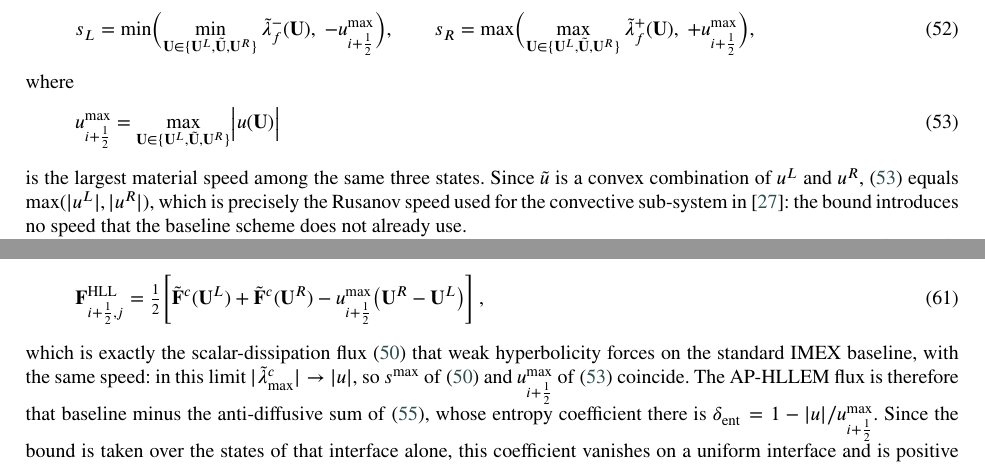
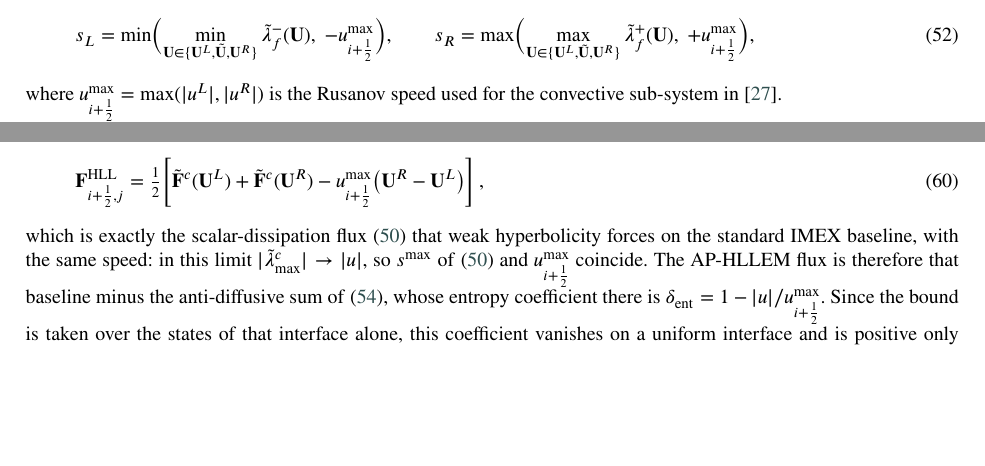
Before and after one commit to ZefengChen-Kairos/diffusionIMEX, a LaTeX paper (blastwave_debug/paper/paper.tex): two parts of pages 14 and 16 of 44, joined at a grey line, cut so that both start at the same text, the shorter picture padded with empty space. Compiled offline with pdfLaTeX.

Commit message:
paper: demote eq:umaxface to an inline definition
The bound's speed is max(|u^L|, |u^R|), the Rusanov speed the companion paper
already uses for the convective sub-system, so it does not warrant a numbered
display equation of its own.  Eleven lines become two, with the attribution kept
and the three cross-references rewritten.

The bound itself stays inside eq:einfeldt.  Without it the HLL part carries no
dissipation wherever u keeps one sign across the interface and the scheme
converges to a wrong weak solution (RP6: post-shock density 3.884 against the
exact 3.982, unchanged from 250 to 2000 cells).  No code change: the code's
max over {L, Roe, R} of |u| is identically max(|u^L|, |u^R|), since the Roe
state is a convex combination of the two.

Co-Authored-By: Claude Opus 5 <noreply@anthropic.com>
Claude-Session: https://claude.ai/code/session_01ENeEv6pQoojiw5cNxch6z2

```diff
--- a/blastwave_debug/paper/paper.tex
+++ b/blastwave_debug/paper/paper.tex
@@ -1353,17 +1353,8 @@ s_{L}=\min\Bigl(\min_{\mathbf{U}\in\{\mathbf{U}^{L},\tilde{\mathbf{U}},\mathbf{U
 \qquad
 s_{R}=\max\Bigl(\max_{\mathbf{U}\in\{\mathbf{U}^{L},\tilde{\mathbf{U}},\mathbf{U}^{R}\}}\tilde\lambda^{+}_{f}(\mathbf{U}),\;+u^{\max}_{i+\frac12}\Bigr),
 \end{equation}
-where
-\begin{equation}
-\label{eq:umaxface}
-u^{\max}_{i+\frac12}
-=\max_{\mathbf{U}\in\{\mathbf{U}^{L},\tilde{\mathbf{U}},\mathbf{U}^{R}\}}\bigl|u(\mathbf{U})\bigr|
-\end{equation}
-is the largest material speed among the same three states. Since $\tilde u$ is a
-convex combination of $u^{L}$ and $u^{R}$, \eqref{eq:umaxface} equals
-$\max(|u^{L}|,|u^{R}|)$, which is precisely the Rusanov speed used for the
-convective sub-system in~\cite{MHDIMEX}: the bound introduces no speed that the
-baseline scheme does not already use.
+where $u^{\max}_{i+\frac12}=\max(|u^{L}|,|u^{R}|)$ is the Rusanov speed used for
+the convective sub-system in~\cite{MHDIMEX}.
 
 The bound closes the envelope in the stiff limit. As $\epsM,\epsB\to0$ the
 magnetosonic quartic~\eqref{eq:ms_disp} tends to $\lambda^{2}(\lambda-u)^{2}$,
@@ -1500,7 +1491,7 @@ part~\eqref{eq:hll} becomes
 which is exactly the scalar-dissipation flux~\eqref{eq:rusanov} that weak
 hyperbolicity forces on the standard IMEX baseline, with the same speed: in this
 limit $|\tilde\lambda^{c}_{\max}|\to|u|$, so $s^{\max}$ of~\eqref{eq:rusanov}
-and $u^{\max}_{i+\frac12}$ of~\eqref{eq:umaxface} coincide. The AP-HLLEM flux is
+and $u^{\max}_{i+\frac12}$ coincide. The AP-HLLEM flux is
 therefore that baseline minus the anti-diffusive sum of~\eqref{eq:hllem}, whose
 entropy coefficient there is
 $\delta_{\mathrm{ent}}=1-|u|/u^{\max}_{i+\frac12}$. Since the bound is taken
```
Also changed, not shown: blastwave_debug/paper/paper.tex (6 more changed lines).
